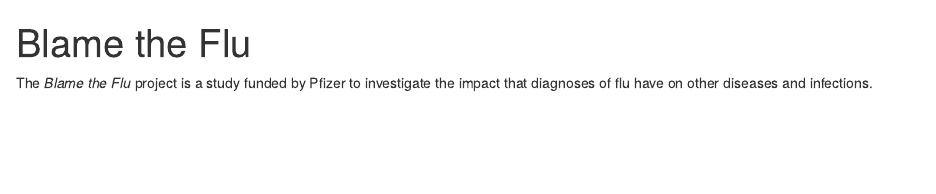
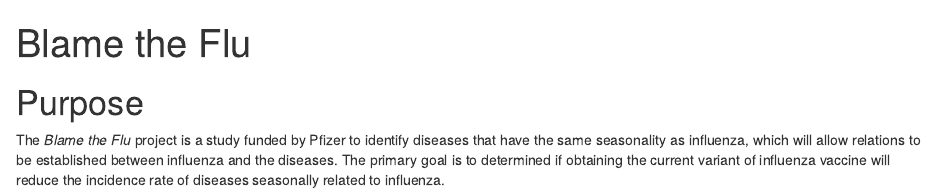
Before and after one commit to deboonstra/pfizer-flu, an R Markdown document (docs/index.Rmd): the page in a window 1100 px wide, from its top. Rendered offline with R 4.5, knitr and Pandoc, with nearby package versions.

Commit message:
Initializing new index

```diff
--- a/docs/index.Rmd
+++ b/docs/index.Rmd
@@ -4,4 +4,5 @@
 output: html_document
 ---
 
-The *Blame the Flu* project is a study funded by Pfizer to investigate the impact that diagnoses of flu have on other diseases and infections.
+# Purpose
+The *Blame the Flu* project is a study funded by Pfizer to identify diseases that have the same seasonality as influenza, which will allow relations to be established between influenza and the diseases. The primary goal is to determined if obtaining the current variant of influenza vaccine will reduce the incidence rate of diseases seasonally related to influenza.
```
Also changed, not shown: 1 other file.
